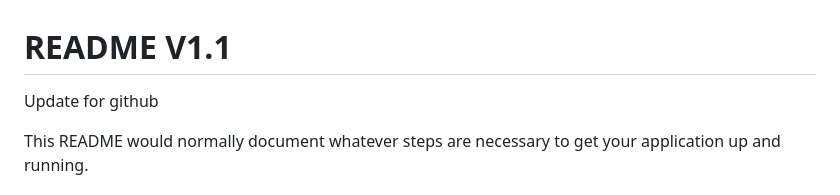
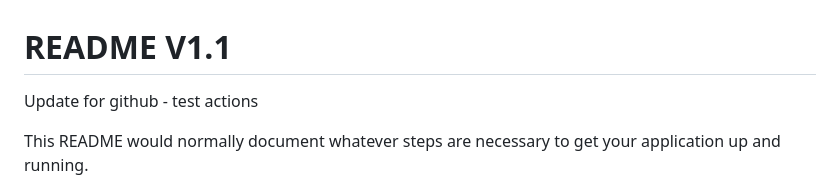
Before and after one commit to dvt-demo/jira-demo, a Markdown page: README.md, the part around the change. GitHub-like rendering.

Commit message:
testing branhc commit

```diff
--- a/README.md
+++ b/README.md
@@ -1,6 +1,6 @@
 # README V1.1 #
 
-Update for github
+Update for github - test actions
 
 This README would normally document whatever steps are necessary to get your application up and running.
 
```
